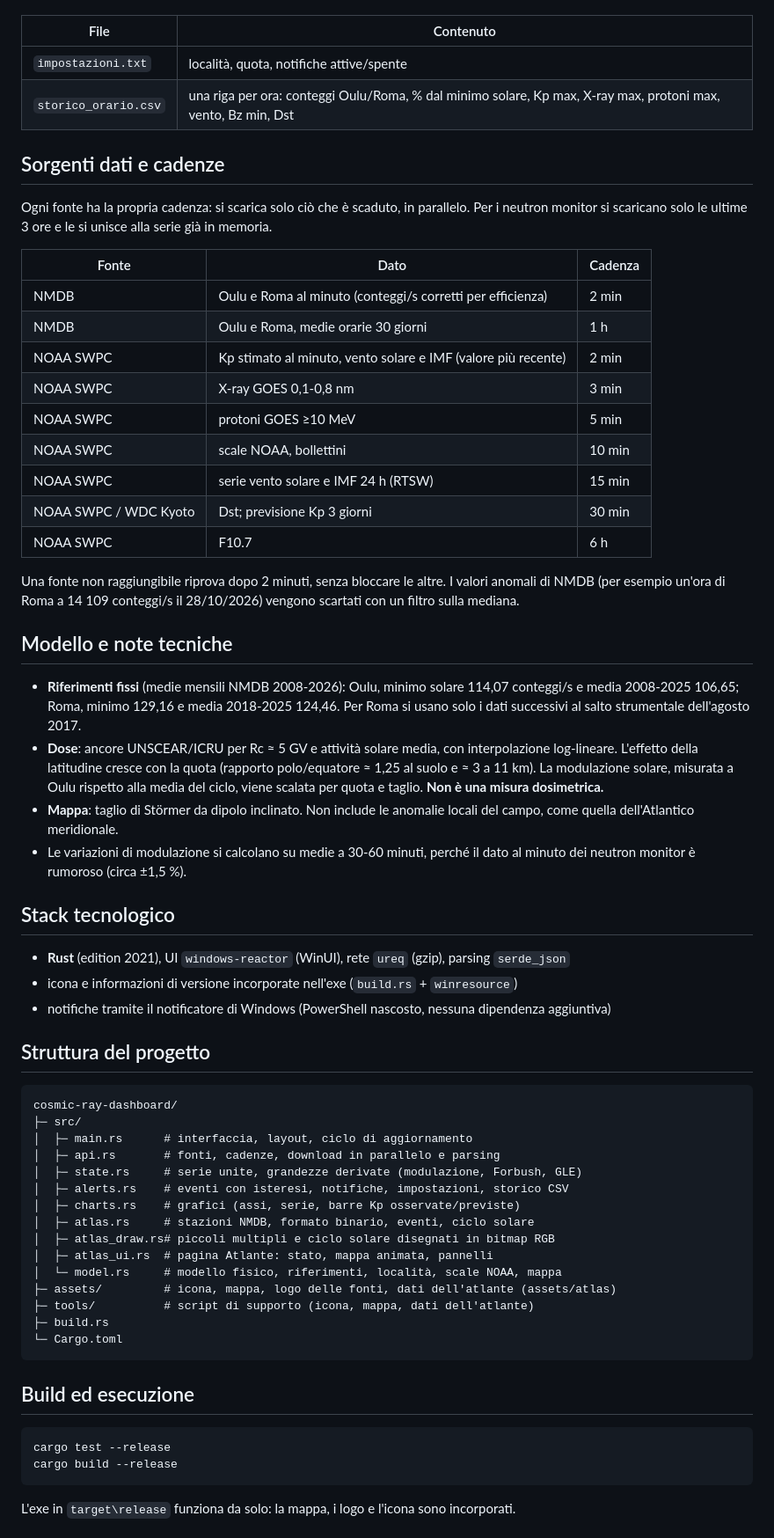
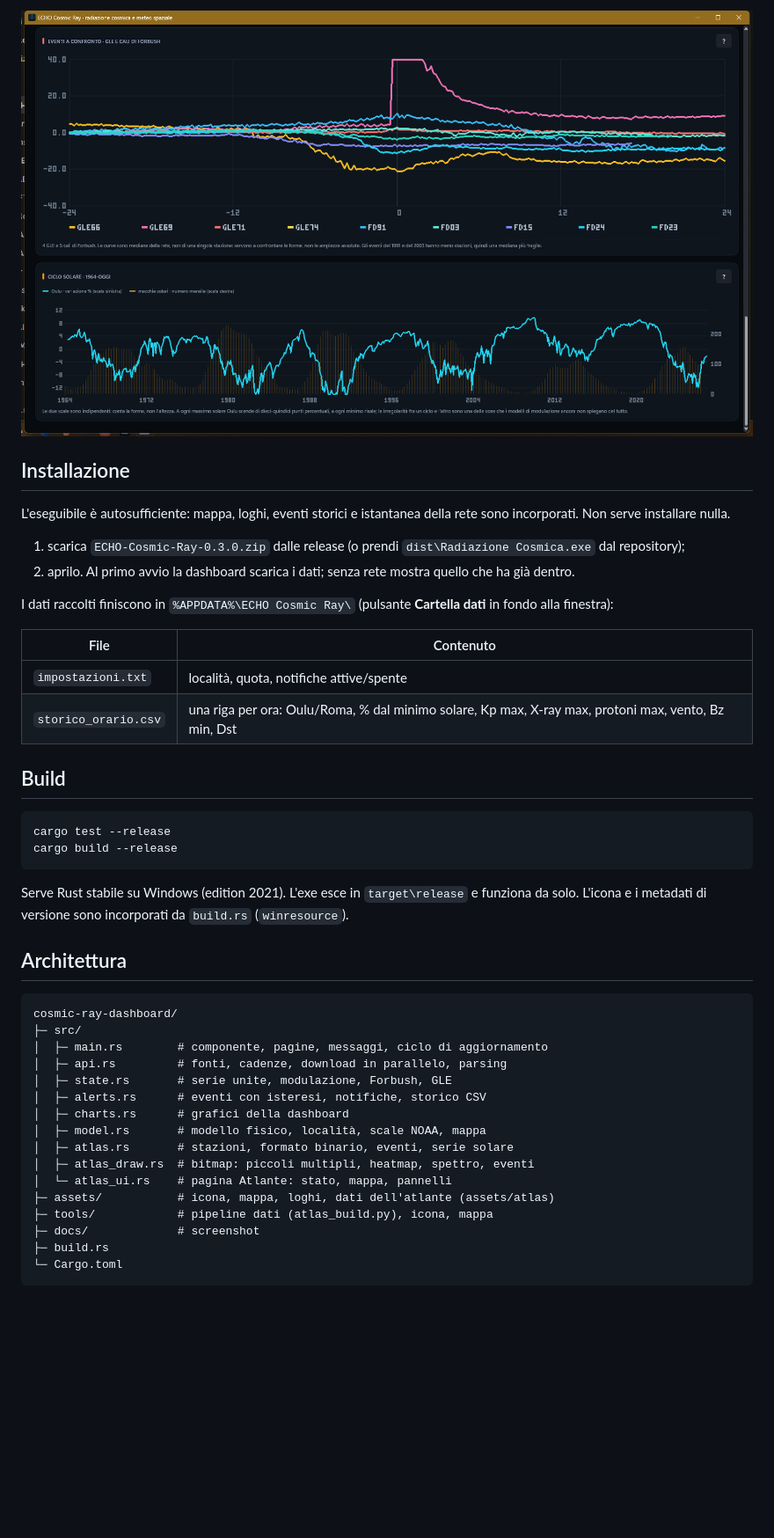
Before and after one commit to gmy77/ECHO-Cosmic-Ray, a Markdown page: README.md, the part around one of its changes. Shown at 88% size. Drawn GitHub-style; pictures changed too: docs/atlante-confronto.png (added); blank space fills up the shorter version.

````diff
--- a/README.md
+++ b/README.md
@@ -39,65 +70,52 @@ Una seconda pagina dedicata alla rete mondiale dei neutron monitor, raggiungibil
+![Confronto eventi e ciclo solare](docs/atlante-confronto.png)
+
+## Installazione
+
+L'eseguibile è autosufficiente: mappa, loghi, eventi storici e istantanea della
+rete sono incorporati. Non serve installare nulla.
+
+1. scarica `ECHO-Cosmic-Ray-0.3.0.zip` dalle release (o prendi
+   `dist\Radiazione Cosmica.exe` dal repository);
+2. aprilo. Al primo avvio la dashboard scarica i dati; senza rete mostra quello
+   che ha già dentro.
+
+I dati raccolti finiscono in `%APPDATA%\ECHO Cosmic Ray\` (pulsante **Cartella
+dati** in fondo alla finestra):
 
 | File | Contenuto |
 |---|---|
 | `impostazioni.txt` | località, quota, notifiche attive/spente |
-| `storico_orario.csv` | una riga per ora: conteggi Oulu/Roma, % dal minimo solare, Kp max, X-ray max, protoni max, vento, Bz min, Dst |
+| `storico_orario.csv` | una riga per ora: Oulu/Roma, % dal minimo solare, Kp max, X-ray max, protoni max, vento, Bz min, Dst |
 
-## Sorgenti dati e cadenze
-
-Ogni fonte ha la propria cadenza: si scarica solo ciò che è scaduto, in parallelo. Per i neutron monitor si scaricano solo le ultime 3 ore e le si unisce alla serie già in memoria.
-
-| Fonte | Dato | Cadenza |
-|---|---|---|
-| NMDB | Oulu e Roma al minuto (conteggi/s corretti per efficienza) | 2 min |
-| NMDB | Oulu e Roma, medie orarie 30 giorni | 1 h |
-| NOAA SWPC | Kp stimato al minuto, vento solare e IMF (valore più recente) | 2 min |
-| NOAA SWPC | X-ray GOES 0,1-0,8 nm | 3 min |
-| NOAA SWPC | protoni GOES ≥10 MeV | 5 min |
-| NOAA SWPC | scale NOAA, bollettini | 10 min |
-| NOAA SWPC | serie vento solare e IMF 24 h (RTSW) | 15 min |
-| NOAA SWPC / WDC Kyoto | Dst; previsione Kp 3 giorni | 30 min |
-| NOAA SWPC | F10.7 | 6 h |
-
-Una fonte non raggiungibile riprova dopo 2 minuti, senza bloccare le altre. I valori anomali di NMDB (per esempio un'ora di Roma a 14 109 conteggi/s il 28/10/2026) vengono scartati con un filtro sulla mediana.
-
-## Modello e note tecniche
-
-- **Riferimenti fissi** (medie mensili NMDB 2008-2026): Oulu, minimo solare 114,07 conteggi/s e media 2008-2025 106,65; Roma, minimo 129,16 e media 2018-2025 124,46. Per Roma si usano solo i dati successivi al salto strumentale dell'agosto 2017.
-- **Dose**: ancore UNSCEAR/ICRU per Rc ≈ 5 GV e attività solare media, con interpolazione log-lineare. L'effetto della latitudine cresce con la quota (rapporto polo/equatore ≈ 1,25 al suolo e ≈ 3 a 11 km). La modulazione solare, misurata a Oulu rispetto alla media del ciclo, viene scalata per quota e taglio. **Non è una misura dosimetrica.**
-- **Mappa**: taglio di Störmer da dipolo inclinato. Non include le anomalie locali del campo, come quella dell'Atlantico meridionale.
-- Le variazioni di modulazione si calcolano su medie a 30-60 minuti, perché il dato al minuto dei neutron monitor è rumoroso (circa ±1,5 %).
-
-## Stack tecnologico
-
-- **Rust** (edition 2021), UI `windows-reactor` (WinUI), rete `ureq` (gzip), parsing `serde_json`
-- icona e informazioni di versione incorporate nell'exe (`build.rs` + `winresource`)
-- notifiche tramite il notificatore di Windows (PowerShell nascosto, nessuna dipendenza aggiuntiva)
-
-## Struttura del progetto
-
-```text
-cosmic-ray-dashboard/
-├─ src/
-│  ├─ main.rs      # interfaccia, layout, ciclo di aggiornamento
-│  ├─ api.rs       # fonti, cadenze, download in parallelo e parsing
-│  ├─ state.rs     # serie unite, grandezze derivate (modulazione, Forbush, GLE)
-│  ├─ alerts.rs    # eventi con isteresi, notifiche, impostazioni, storico CSV
-│  ├─ charts.rs    # grafici (assi, serie, barre Kp osservate/previste)
-│  ├─ atlas.rs     # stazioni NMDB, formato binario, eventi, ciclo solare
-│  ├─ atlas_draw.rs# piccoli multipli e ciclo solare disegnati in bitmap RGB
-│  ├─ atlas_ui.rs  # pagina Atlante: stato, mappa animata, pannelli
-│  └─ model.rs     # modello fisico, riferimenti, località, scale NOAA, mappa
-├─ assets/         # icona, mappa, logo delle fonti, dati dell'atlante (assets/atlas)
-├─ tools/          # script di supporto (icona, mappa, dati dell'atlante)
-├─ build.rs
-└─ Cargo.toml
-```
-
-## Build ed esecuzione
+## Build
 
 ```powershell
 cargo test --release
 cargo build --release
 ```
 
-L'exe in `target\release` funziona da solo: la mappa, i logo e l'icona sono incorporati.
+Serve Rust stabile su Windows (edition 2021). L'exe esce in `target\release` e
+funziona da solo. L'icona e i metadati di versione sono incorporati da `build.rs`
+(`winresource`).
+
+## Architettura
+
+```text
+cosmic-ray-dashboard/
+├─ src/
+│  ├─ main.rs        # componente, pagine, messaggi, ciclo di aggiornamento
+│  ├─ api.rs         # fonti, cadenze, download in parallelo, parsing
+│  ├─ state.rs       # serie unite, modulazione, Forbush, GLE
+│  ├─ alerts.rs      # eventi con isteresi, notifiche, storico CSV
+│  ├─ charts.rs      # grafici della dashboard
+│  ├─ model.rs       # modello fisico, località, scale NOAA, mappa
+│  ├─ atlas.rs       # stazioni, formato binario, eventi, serie solare
+│  ├─ atlas_draw.rs  # bitmap: piccoli multipli, heatmap, spettro, eventi
+│  └─ atlas_ui.rs    # pagina Atlante: stato, mappa, pannelli
+├─ assets/           # icona, mappa, loghi, dati dell'atlante (assets/atlas)
+├─ tools/            # pipeline dati (atlas_build.py), icona, mappa
+├─ docs/             # screenshot
+├─ build.rs
+└─ Cargo.toml
+```
+
````
Also changed, not shown: other parts of README.md (+126 -40 lines), docs/atlante-mappa.png (added), docs/dashboard.png (added).
